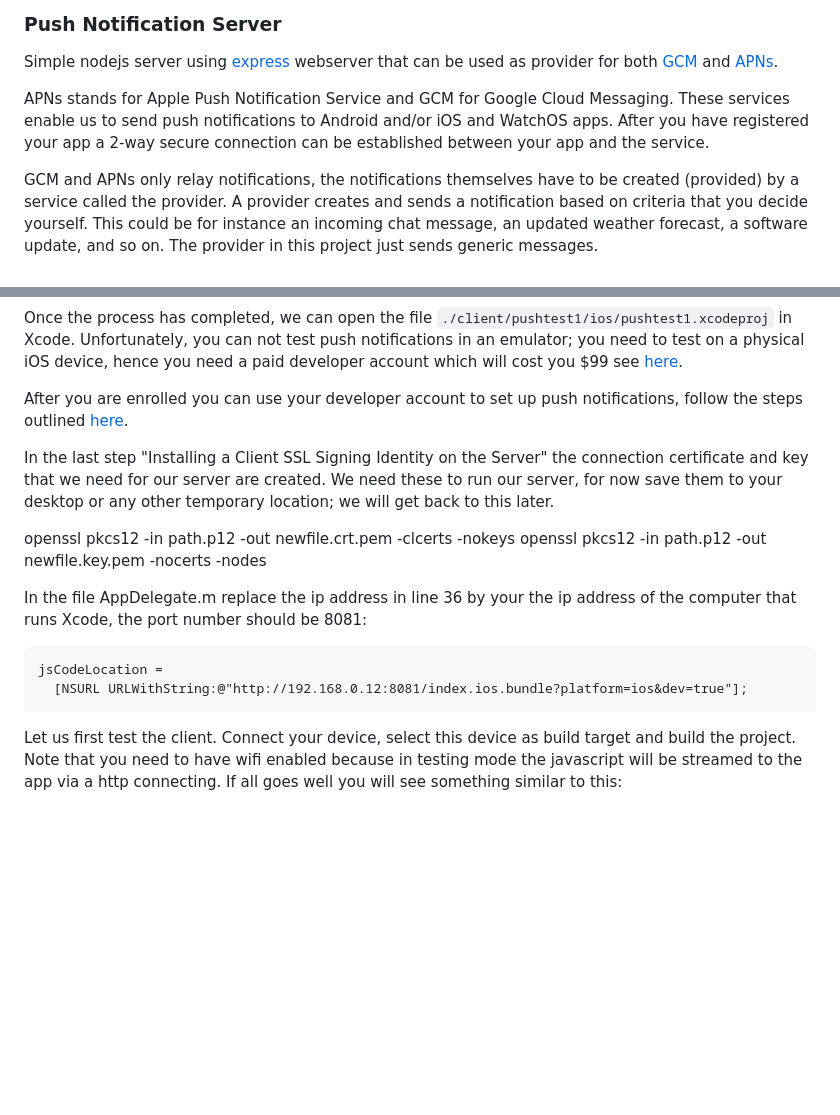
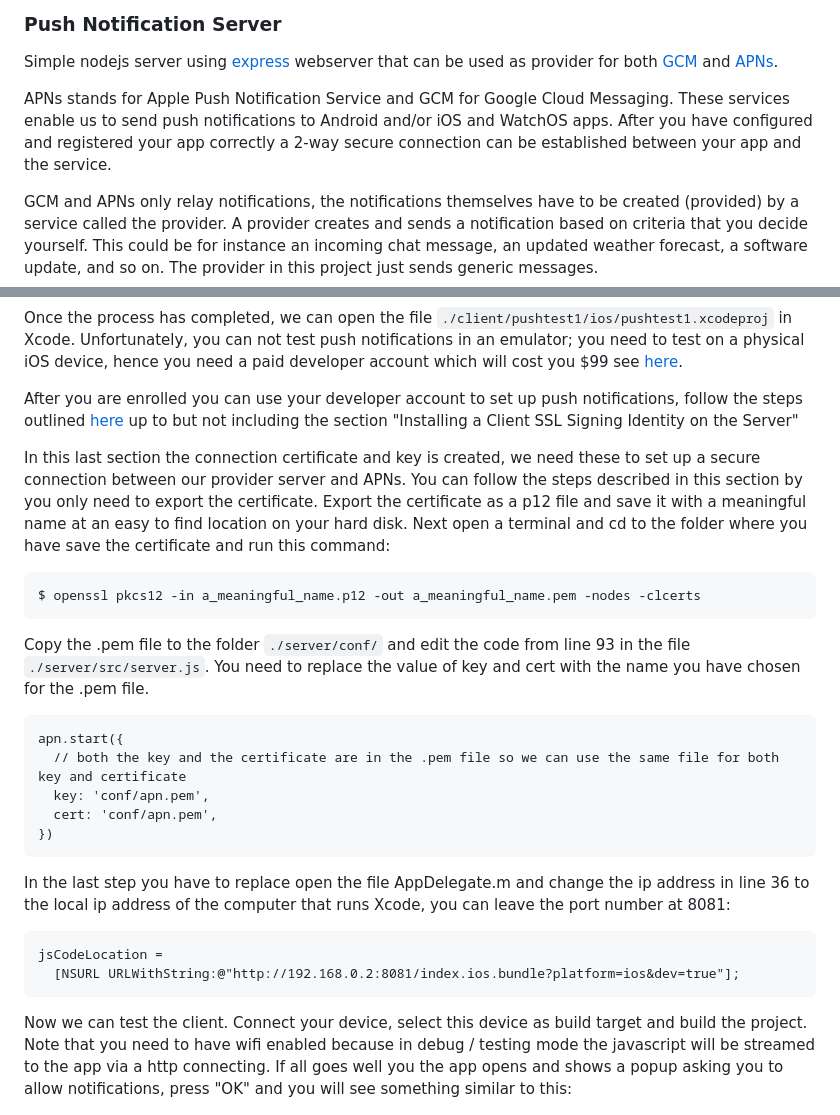
Before and after one commit to abudaan/push-notification-server, a Markdown page: README.md, 2 parts joined by grey strips. Rendered like a GitHub page; blank space fills up the shorter version.

````diff
--- a/README.md
+++ b/README.md
@@ -2,7 +2,7 @@
 
 Simple nodejs server using [express](http://expressjs.com/) webserver that can be used as provider for both [GCM](https://developers.google.com/cloud-messaging/) and [APNs](https://developer.apple.com/library/ios/documentation/NetworkingInternet/Conceptual/RemoteNotificationsPG/Chapters/ApplePushService.html).
 
-APNs stands for Apple Push Notification Service and GCM for Google Cloud Messaging. These services enable us to send push notifications to Android and/or iOS and WatchOS apps. After you have registered your app a 2-way secure connection can be established between your app and the service.
+APNs stands for Apple Push Notification Service and GCM for Google Cloud Messaging. These services enable us to send push notifications to Android and/or iOS and WatchOS apps. After you have configured and registered your app correctly a 2-way secure connection can be established between your app and the service.
 
 GCM and APNs only relay notifications, the notifications themselves have to be created (provided) by a service called the provider. A provider creates and sends a notification based on criteria that you decide yourself. This could be for instance an incoming chat message, an updated weather forecast, a software update, and so on. The provider in this project just sends generic messages.
 
@@ -127,21 +127,31 @@ During initialization you get several conflict warnings; always choose "n" for "
 
 Once the process has completed, we can open the file `./client/pushtest1/ios/pushtest1.xcodeproj` in Xcode. Unfortunately, you can not test push notifications in an emulator; you need to test on a physical iOS device, hence you need a paid developer account which will cost you $99 see [here](https://developer.apple.com/programs/how-it-works/).
 
-After you are enrolled you can use your developer account to set up push notifications, follow the steps outlined [here](https://developer.apple.com/library/ios/documentation/IDEs/Conceptual/AppDistributionGuide/AddingCapabilities/AddingCapabilities.html#//apple_ref/doc/uid/TP40012582-CH26-SW6).
+After you are enrolled you can use your developer account to set up push notifications, follow the steps outlined [here](https://developer.apple.com/library/ios/documentation/IDEs/Conceptual/AppDistributionGuide/AddingCapabilities/AddingCapabilities.html#//apple_ref/doc/uid/TP40012582-CH26-SW6) up to but not including the section "Installing a Client SSL Signing Identity on the Server"
 
-In the last step "Installing a Client SSL Signing Identity on the Server" the connection certificate and key that we need for our server are created. We need these to run our server, for now save them to your desktop or any other temporary location; we will get back to this later.
+In this last section the connection certificate and key is created, we need these to set up a secure connection between our provider server and APNs. You can follow the steps described in this section by you only need to export the certificate. Export the certificate as a p12 file and save it with a meaningful name at an easy to find location on your hard disk. Next open a terminal and cd to the folder where you have save the certificate and run this command:
 
-openssl pkcs12 -in path.p12 -out newfile.crt.pem -clcerts -nokeys
-openssl pkcs12 -in path.p12 -out newfile.key.pem -nocerts -nodes
+```
+$ openssl pkcs12 -in a_meaningful_name.p12 -out a_meaningful_name.pem -nodes -clcerts
+```
 
+Copy the .pem file to the folder `./server/conf/` and edit the code from line 93 in the file `./server/src/server.js`. You need to replace the value of key and cert with the name you have chosen for the .pem file.
 
-In the file AppDelegate.m replace the ip address in line 36 by your the ip address of the computer that runs Xcode, the port number should be 8081:
+```
+apn.start({
+  // both the key and the certificate are in the .pem file so we can use the same file for both key and certificate
+  key: 'conf/apn.pem',
+  cert: 'conf/apn.pem',
+})
+```
+
+In the last step you have to replace open the file AppDelegate.m and change the ip address in line 36 to the local ip address of the computer that runs Xcode, you can leave the port number at 8081:
 ```
 jsCodeLocation =
-  [NSURL URLWithString:@"http://192.168.0.12:8081/index.ios.bundle?platform=ios&dev=true"];
+  [NSURL URLWithString:@"http://192.168.0.2:8081/index.ios.bundle?platform=ios&dev=true"];
 ```
 
-Let us first test the client. Connect your device, select this device as build target and build the project. Note that you need to have wifi enabled because in testing mode the javascript will be streamed to the app via a http connecting. If all goes well you will see something similar to this:
+Now we can test the client. Connect your device, select this device as build target and build the project. Note that you need to have wifi enabled because in debug / testing mode the javascript will be streamed to the app via a http connecting. If all goes well you the app opens and shows a popup asking you to allow notifications, press "OK" and you will see something similar to this:
 
 ![ios screenshot 1](./readme-images/ios-screenshot-1-small.jpg "ios screenshot 1")
 
````
Also changed, not shown: readme-images/ios-screenshot-2-small.jpg (added), readme-images/ios-screenshot-2.jpg (added), 6 other files.
